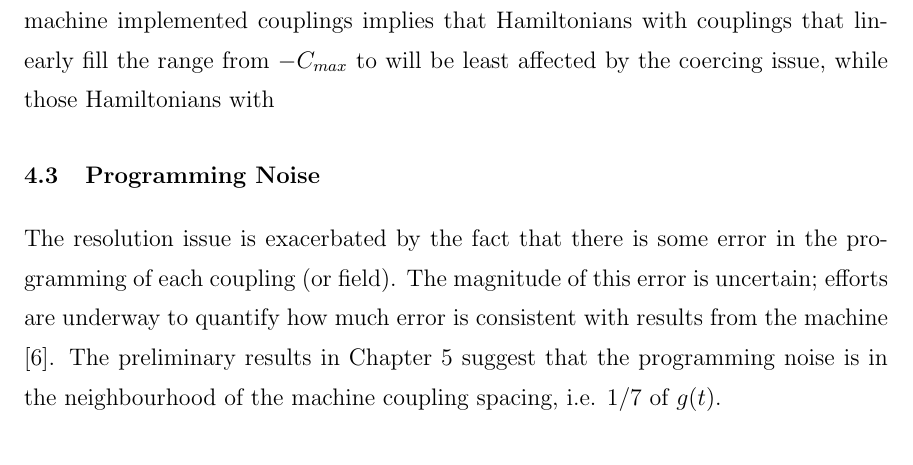
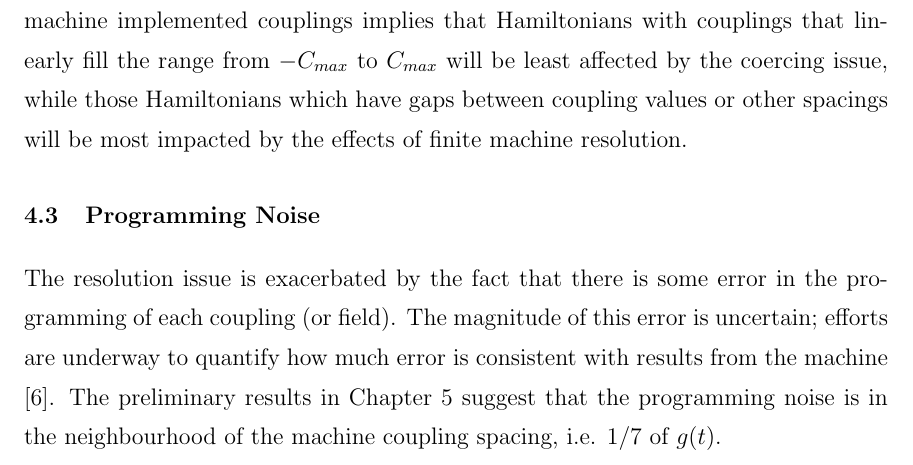
Before and after one commit to esnowkropla/eskthesis, a LaTeX thesis (eskthesis.tex, which reads tex/machine.tex): part of page 15 of 22, cut so that both start at the same text. Compiled offline with pdfLaTeX; a LaTeX package or settings file that is missing is left out.

```diff
--- a/tex/machine.tex
+++ b/tex/machine.tex
@@ -14,7 +14,7 @@
 In addition to the graph-shape restrictions, the \texttt{VESUVIUS} machine cannot implement arbitrary physical Hamiltonians.  The machine can only implement fields and couplings as one of 15 distinct values: $-7/7, -6/7 \dots 5/7,6/7, 7/7$.  Call the largest coupling present in the problem Hamiltonian $C_{max}$, and the smallest \emph{magnitude} coupling $C_{min}$.  As our embedded Hamiltonians don't generally have a $C_{max}$ to $C_{min}$ distance of exactly 7, they must be manipulated to fit in this range.
 First  all the field and coupling values are normalized into the range $[-1..1]$, and then each coupling is coerced to the nearest machine implemented value.
 Unfortunately we don't know exactly how the coercion is done; it seems reasonable that each normalized coupling would be rounded to the nearest machine implemented coupling, but other schemes such as rounding toward or away from zero are possible.
-The linear spacing of the machine implemented couplings implies that Hamiltonians with couplings that linearly fill the range from $-C_{max}$ to  will be least affected by the coercing issue, while those Hamiltonians with
+The linear spacing of the machine implemented couplings implies that Hamiltonians with couplings that linearly fill the range from $-C_{max}$ to $C_{max}$ will be least affected by the coercing issue, while those Hamiltonians which have gaps between coupling values or other spacings will be most impacted by the effects of finite machine resolution.
 
 \section{Programming Noise}
 The resolution issue is exacerbated by the fact that there is some error in the programming of each coupling (or field).  The magnitude of this error is uncertain; efforts are underway to quantify how much error is consistent with results from the machine \cite{aaron}.
```
